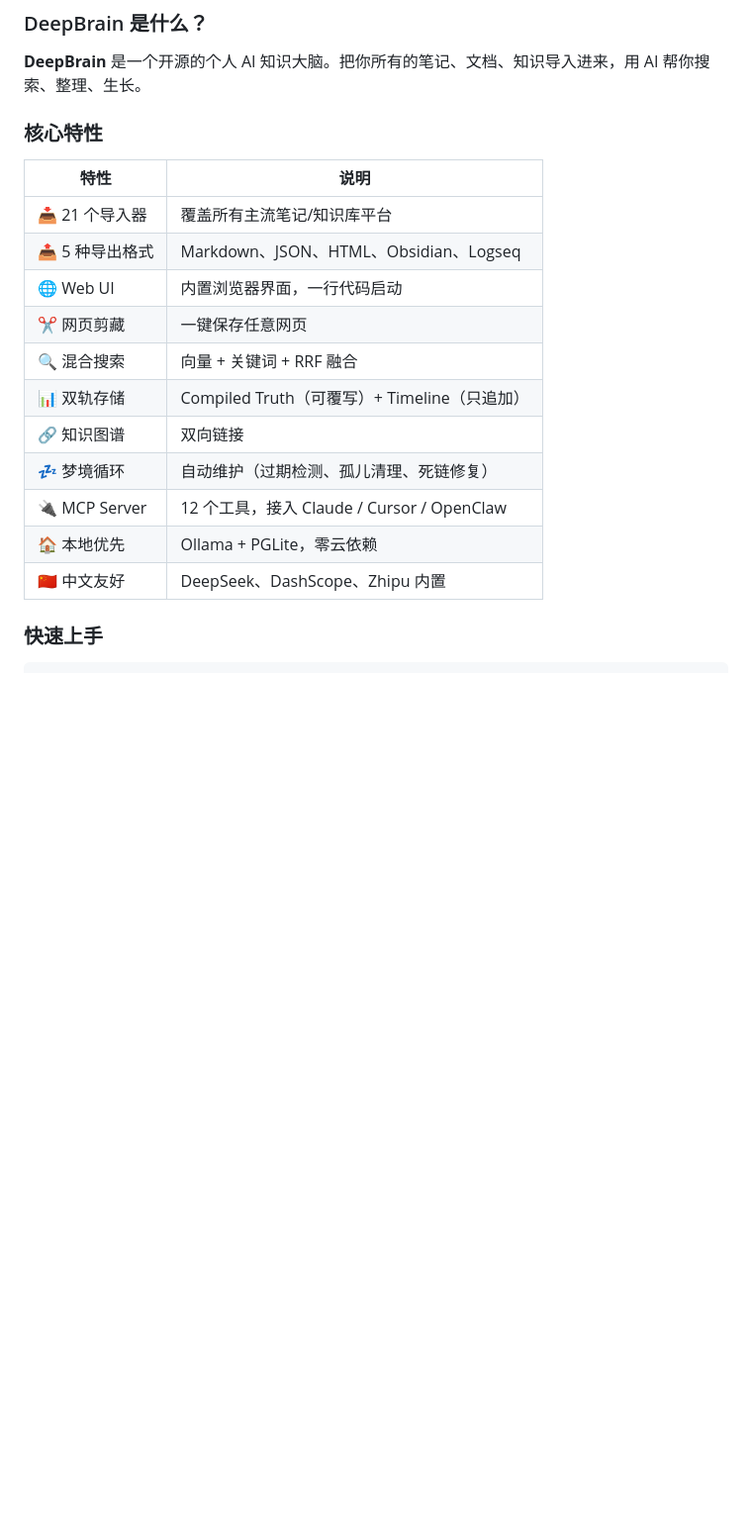
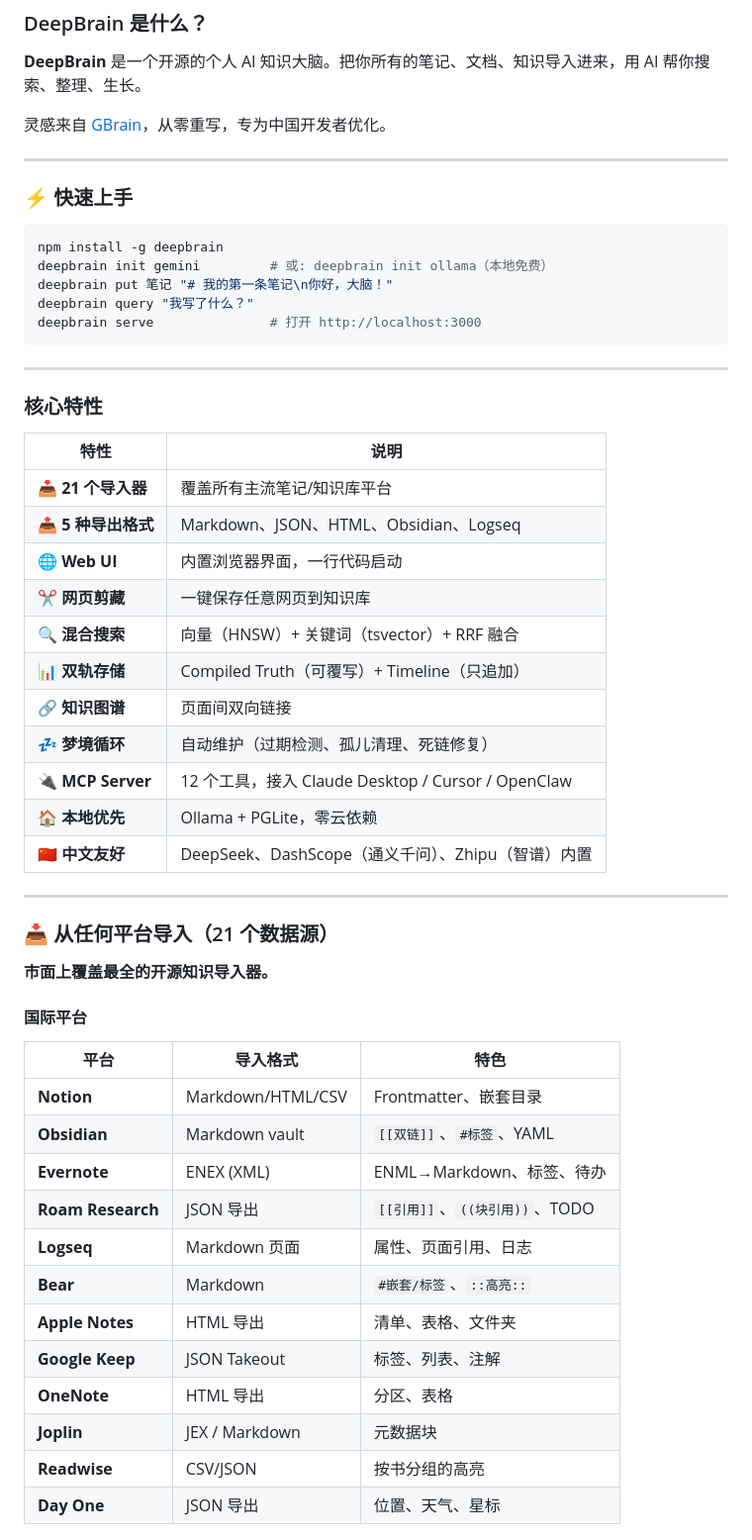
Before and after one commit to Deepleaper/deepbrain, a Markdown page: README.md, the part around one of its changes. Shown at 99% size. Rendered like a GitHub page; blank space fills up the shorter version.

````diff
--- a/README.md
+++ b/README.md
@@ -236,20 +236,58 @@ MIT © [Magicray1217](https://github.com/Magicray1217)
 
 **DeepBrain** 是一个开源的个人 AI 知识大脑。把你所有的笔记、文档、知识导入进来，用 AI 帮你搜索、整理、生长。
 
+灵感来自 [GBrain](https://github.com/garrytan/gbrain)，从零重写，专为中国开发者优化。
+
+---
+
+### ⚡ 快速上手
+
+```bash
+npm install -g deepbrain
+deepbrain init gemini         # 或: deepbrain init ollama（本地免费）
+deepbrain put 笔记 "# 我的第一条笔记\n你好，大脑！"
+deepbrain query "我写了什么？"
+deepbrain serve               # 打开 http://localhost:3000
+```
+
+---
+
 ### 核心特性
 
 | 特性 | 说明 |
 |------|------|
-| 📥 21 个导入器 | 覆盖所有主流笔记/知识库平台 |
-| 📤 5 种导出格式 | Markdown、JSON、HTML、Obsidian、Logseq |
-| 🌐 Web UI | 内置浏览器界面，一行代码启动 |
-| ✂️ 网页剪藏 | 一键保存任意网页 |
-| 🔍 混合搜索 | 向量 + 关键词 + RRF 融合 |
-| 📊 双轨存储 | Compiled Truth（可覆写）+ Timeline（只追加） |
-| 🔗 知识图谱 | 双向链接 |
-| 💤 梦境循环 | 自动维护（过期检测、孤儿清理、死链修复） |
-| 🔌 MCP Server | 12 个工具，接入 Claude / Cursor / OpenClaw |
-| 🏠 本地优先 | Ollama + PGLite，零云依赖 |
-| 🇨🇳 中文友好 | DeepSeek、DashScope、Zhipu 内置 |
+| 📥 **21 个导入器** | 覆盖所有主流笔记/知识库平台 |
+| 📤 **5 种导出格式** | Markdown、JSON、HTML、Obsidian、Logseq |
+| 🌐 **Web UI** | 内置浏览器界面，一行代码启动 |
+| ✂️ **网页剪藏** | 一键保存任意网页到知识库 |
+| 🔍 **混合搜索** | 向量（HNSW）+ 关键词（tsvector）+ RRF 融合 |
+| 📊 **双轨存储** | Compiled Truth（可覆写）+ Timeline（只追加） |
+| 🔗 **知识图谱** | 页面间双向链接 |
+| 💤 **梦境循环** | 自动维护（过期检测、孤儿清理、死链修复） |
+| 🔌 **MCP Server** | 12 个工具，接入 Claude Desktop / Cursor / OpenClaw |
+| 🏠 **本地优先** | Ollama + PGLite，零云依赖 |
+| 🇨🇳 **中文友好** | DeepSeek、DashScope（通义千问）、Zhipu（智谱）内置 |
 
-### 快速上手
+---
+
+### 📥 从任何平台导入（21 个数据源）
+
+**市面上覆盖最全的开源知识导入器。**
+
+#### 国际平台
+
+| 平台 | 导入格式 | 特色 |
+|------|----------|------|
+| **Notion** | Markdown/HTML/CSV | Frontmatter、嵌套目录 |
+| **Obsidian** | Markdown vault | `[[双链]]`、`#标签`、YAML |
+| **Evernote** | ENEX (XML) | ENML→Markdown、标签、待办 |
+| **Roam Research** | JSON 导出 | `[[引用]]`、`((块引用))`、TODO |
+| **Logseq** | Markdown 页面 | 属性、页面引用、日志 |
+| **Bear** | Markdown | `#嵌套/标签`、`::高亮::` |
+| **Apple Notes** | HTML 导出 | 清单、表格、文件夹 |
+| **Google Keep** | JSON Takeout | 标签、列表、注解 |
+| **OneNote** | HTML 导出 | 分区、表格 |
+| **Joplin** | JEX / Markdown | 元数据块 |
+| **Readwise** | CSV/JSON | 按书分组的高亮 |
+| **Day One** | JSON 导出 | 位置、天气、星标 |
+
````
Also changed, not shown: other parts of README.md (+179 -25 lines).
